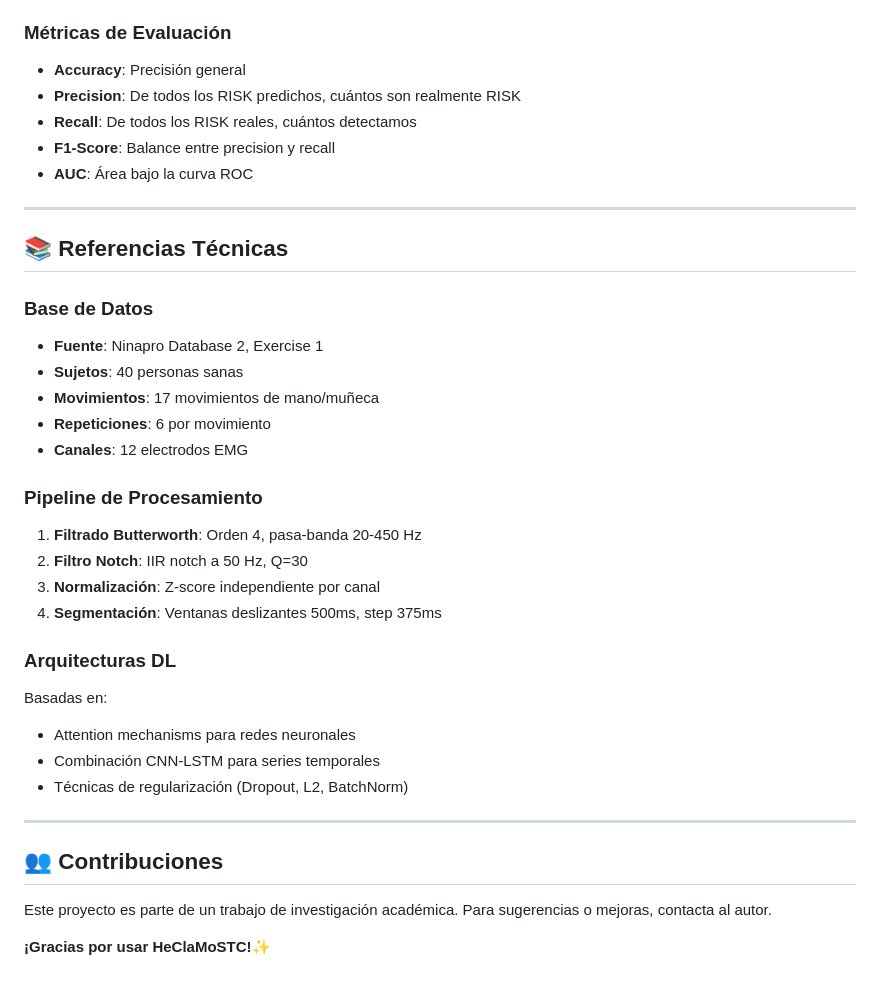
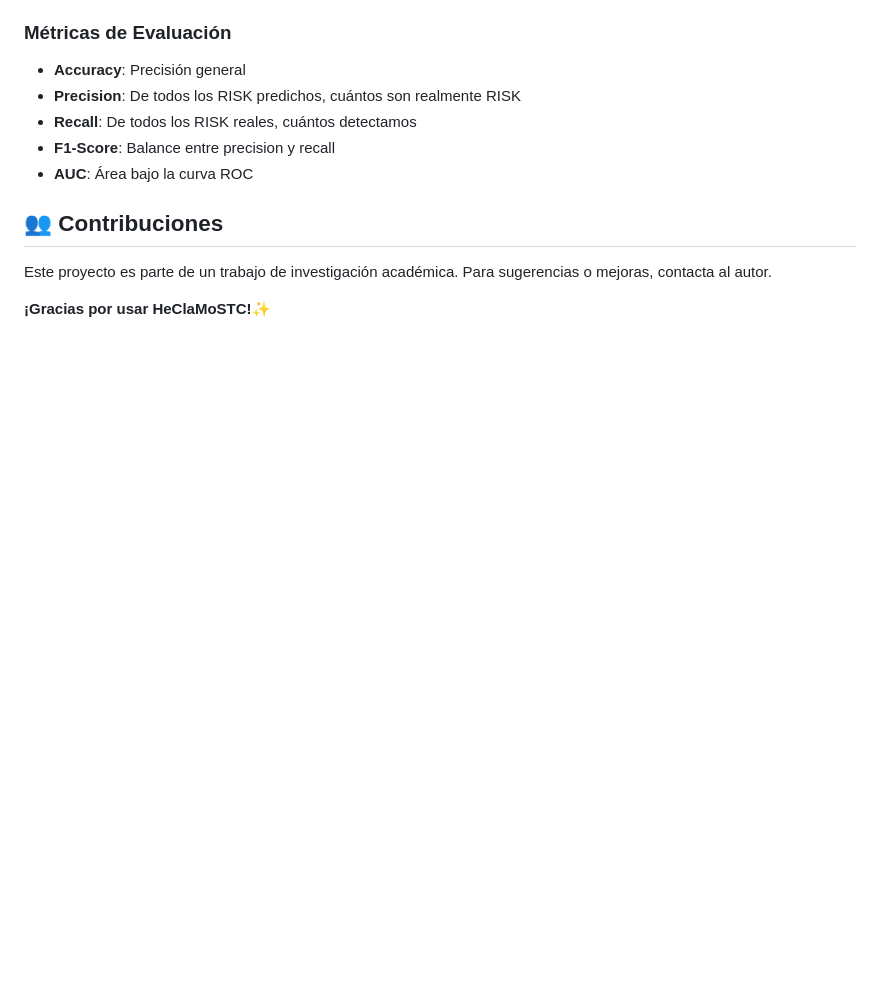
Before and after one commit to proyectoSTC/HeClaMoSTC, a Markdown page: README.md, the part around the change printed below. Rendered like a GitHub page; blank space fills up the shorter version.

```diff
--- a/README.md
+++ b/README.md
@@ -498,34 +455,6 @@ Cada señal clasificada muestra:
 - **F1-Score**: Balance entre precision y recall
 - **AUC**: Área bajo la curva ROC
 
----
-
-## 📚 Referencias Técnicas
-
-### Base de Datos
-
-- **Fuente**: Ninapro Database 2, Exercise 1
-- **Sujetos**: 40 personas sanas
-- **Movimientos**: 17 movimientos de mano/muñeca
-- **Repeticiones**: 6 por movimiento
-- **Canales**: 12 electrodos EMG
-
-### Pipeline de Procesamiento
-
-1. **Filtrado Butterworth**: Orden 4, pasa-banda 20-450 Hz
-2. **Filtro Notch**: IIR notch a 50 Hz, Q=30
-3. **Normalización**: Z-score independiente por canal
-4. **Segmentación**: Ventanas deslizantes 500ms, step 375ms
-
-### Arquitecturas DL
-
-Basadas en:
-- Attention mechanisms para redes neuronales
-- Combinación CNN-LSTM para series temporales
-- Técnicas de regularización (Dropout, L2, BatchNorm)
-
----
-
 ## 👥 Contribuciones
 
 Este proyecto es parte de un trabajo de investigación académica. Para sugerencias o mejoras, contacta al autor.
```
Also changed, not shown: other parts of README.md (+0 -43 lines).
